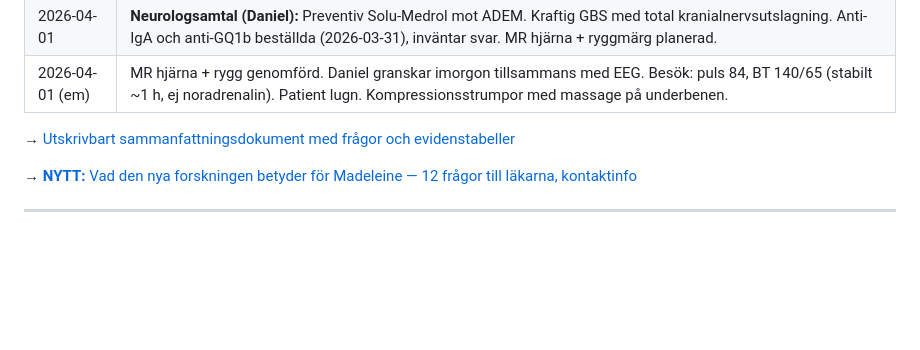
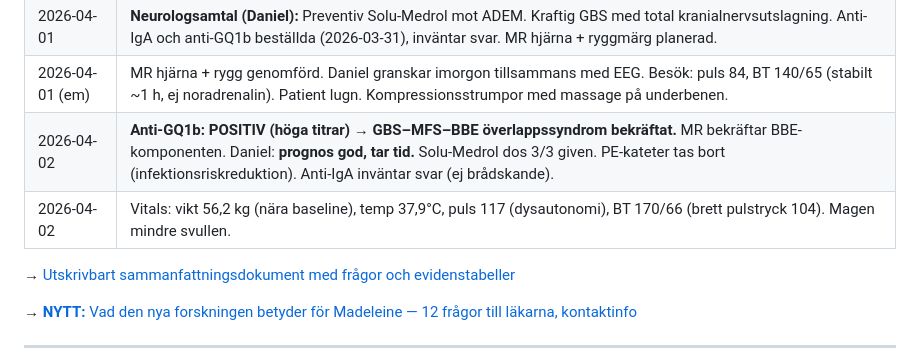
Before and after one commit to markusfrantz-rgb/GB-research, a Markdown page: KUNSKAPSBASEN.md, the part around the change. Drawn GitHub-style; blank space fills up the shorter version.

```diff
--- a/KUNSKAPSBASEN.md
+++ b/KUNSKAPSBASEN.md
@@ -60,6 +60,8 @@ status: active
 | 2026-04-01 (fm) | Vikt 56,8 kg (nära baseline). Fötter ej svullna. Temp 37,8°C. Infektionstecken — antibiotika bytt. BT 180–200 (dysautonomi, svängt från hypotension). Puls strax >100. |
 | 2026-04-01 | **Neurologsamtal (Daniel):** Preventiv Solu-Medrol mot ADEM. Kraftig GBS med total kranialnervsutslagning. Anti-IgA och anti-GQ1b beställda (2026-03-31), inväntar svar. MR hjärna + ryggmärg planerad. |
 | 2026-04-01 (em) | MR hjärna + rygg genomförd. Daniel granskar imorgon tillsammans med EEG. Besök: puls 84, BT 140/65 (stabilt ~1 h, ej noradrenalin). Patient lugn. Kompressionsstrumpor med massage på underbenen. |
+| 2026-04-02 | **Anti-GQ1b: POSITIV (höga titrar)** → **GBS–MFS–BBE överlappssyndrom bekräftat.** MR bekräftar BBE-komponenten. Daniel: **prognos god, tar tid.** Solu-Medrol dos 3/3 given. PE-kateter tas bort (infektionsriskreduktion). Anti-IgA inväntar svar (ej brådskande). |
+| 2026-04-02 | Vitals: vikt 56,2 kg (nära baseline), temp 37,9°C, puls 117 (dysautonomi), BT 170/66 (brett pulstryck 104). Magen mindre svullen. |
 
 → [Utskrivbart sammanfattningsdokument med frågor och evidenstabeller](/doc/Case_Madeleine_Fragor_och_Fynd.md)
 
```
Also changed, not shown: Case_Madeleine_Fragor_och_Fynd.md (+16 -14 lines), PROJECT_STATUS.md (+10 -7 lines).
